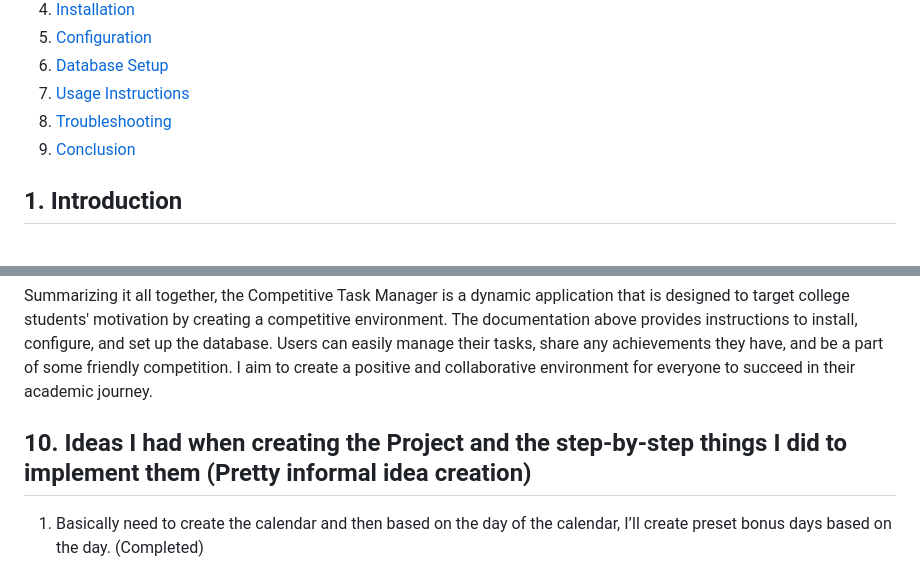
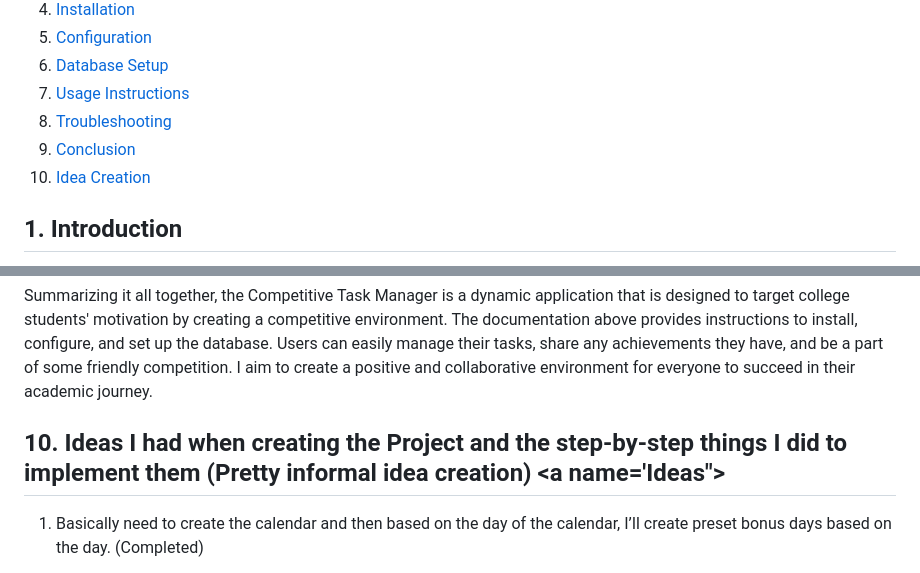
Before and after one commit to soccermaganti/CS326FinalProject, a Markdown page: README.md, 2 parts joined by grey strips. Rendered like a GitHub page.

```diff
--- a/README.md
+++ b/README.md
@@ -10,6 +10,7 @@
 7. [Usage Instructions](#usage-instructions)
 8. [Troubleshooting](#troubleshooting)
 9. [Conclusion](#conclusion)
+10. [Idea Creation](#Ideas)
 
 ## 1. Introduction <a name="introduction"></a>
 
@@ -140,7 +141,7 @@ Make sure all naming conventions are accurate when making database and tables ot
 
 Summarizing it all together, the Competitive Task Manager is a dynamic application that is designed to target college students' motivation by creating a competitive environment. The documentation above provides instructions to install, configure, and set up the database. Users can easily manage their tasks, share any achievements they have, and be a part of some friendly competition. I aim to create a positive and collaborative environment for everyone to succeed in their academic journey.
 
-## 10. Ideas I had when creating the Project and the step-by-step things I did to implement them (Pretty informal idea creation)
+## 10. Ideas I had when creating the Project and the step-by-step things I did to implement them (Pretty informal idea creation) <a name='Ideas"></a>
 
 1. Basically need to create the calendar and then based on the day of the calendar, I’ll create preset bonus days based on the day. (Completed)
 
```
